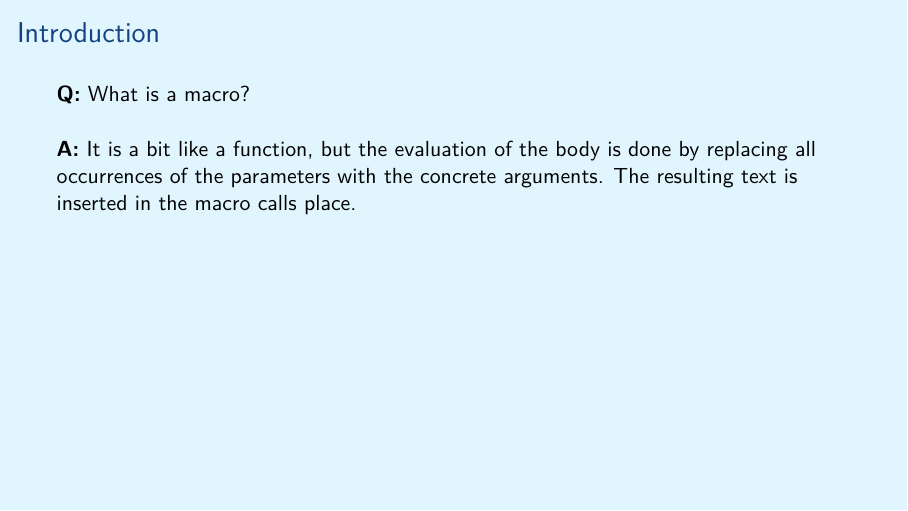
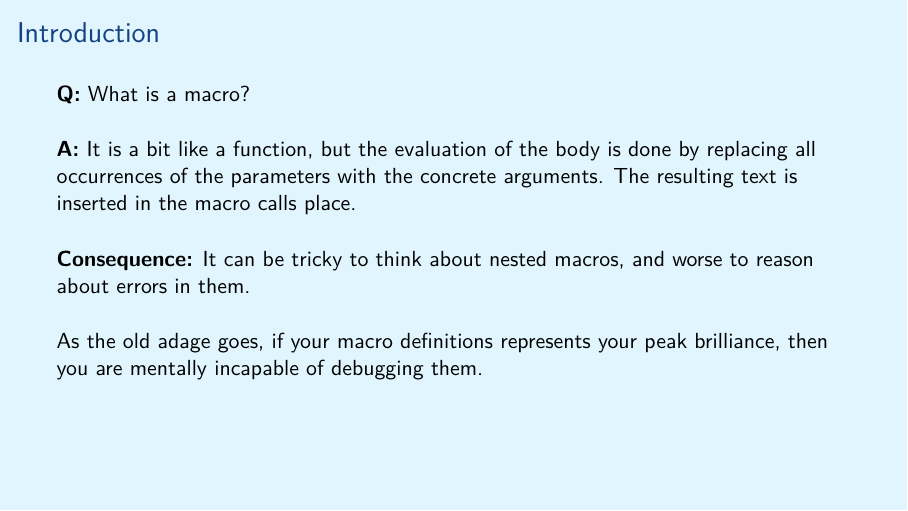
Before and after one commit to aslakjohansen/prosa-latex, LaTeX slides (doc/intermediate_presentation.tex, which reads doc/intermediate_contents.tex): page 4 of 34 before the commit and page 6 of 36 after it. Compiled offline with XeLaTeX.

Commit message:
Added a followup

```diff
--- a/doc/intermediate_contents.tex
+++ b/doc/intermediate_contents.tex
@@ -37,6 +37,14 @@
   \pause
   \vspace{5mm}
   \textbf{A:} It is a bit like a function, but the evaluation of the body is done by replacing all occurrences of the parameters with the concrete arguments. The resulting text is inserted in the macro calls place.
+
+  \pause
+  \vspace{5mm}
+  \textbf{Consequence:} It can be tricky to think about nested macros, and worse to reason about errors in them.
+
+  \pause
+  \vspace{5mm}
+  As the old adage goes, if your macro definitions represents your peak brilliance, then you are mentally incapable of debugging them.
 \end{frame}
 
 \subsection{Keyword Markup}
```
